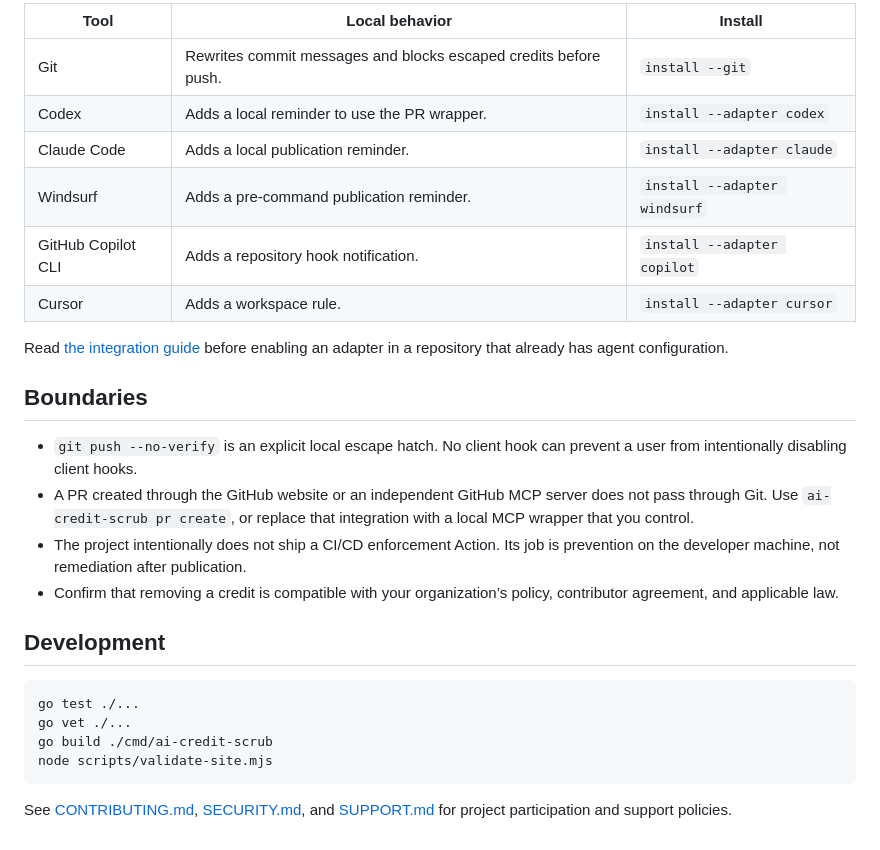
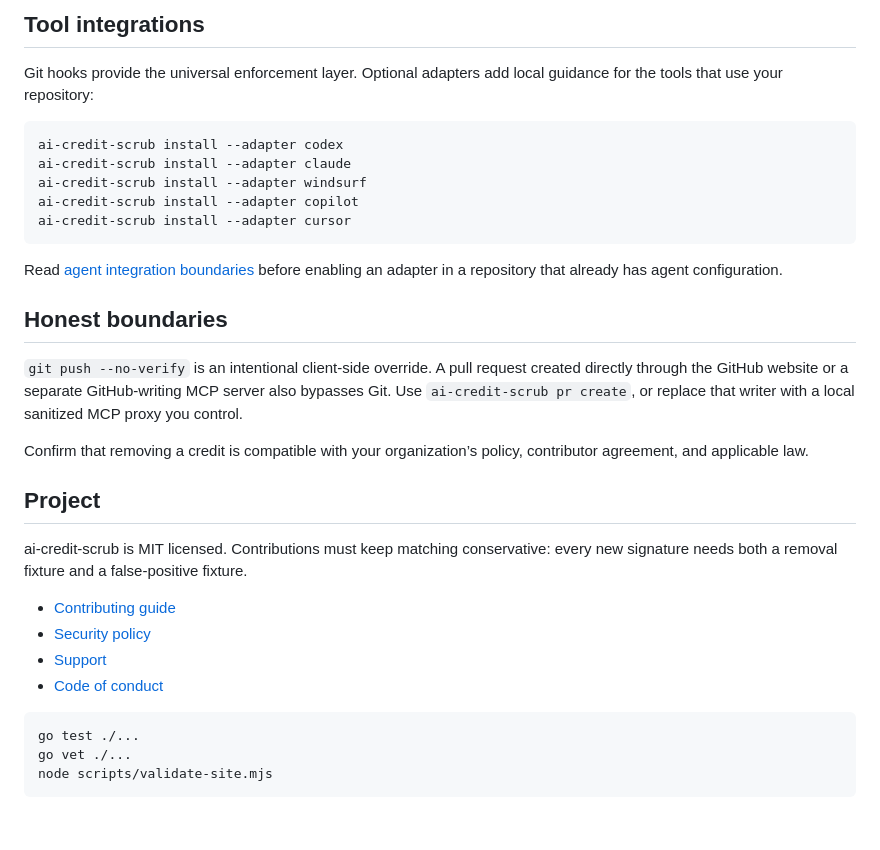
Before and after one commit to paladini/ai-credit-scrub, a Markdown page: README.md, the part around one of its changes. Drawn GitHub-style.

Commit message:
Strengthen open source project positioning

````diff
--- a/README.md
+++ b/README.md
@@ -96,36 +108,42 @@ workflow but do not replace Git:
 
-| Tool | Local behavior | Install |
-| --- | --- | --- |
-| Git | Rewrites commit messages and blocks escaped credits before push. | `install --git` |
-| Codex | Adds a local reminder to use the PR wrapper. | `install --adapter codex` |
-| Claude Code | Adds a local publication reminder. | `install --adapter claude` |
-| Windsurf | Adds a pre-command publication reminder. | `install --adapter windsurf` |
-| GitHub Copilot CLI | Adds a repository hook notification. | `install --adapter copilot` |
-| Cursor | Adds a workspace rule. | `install --adapter cursor` |
+## Tool integrations
 
-Read [the integration guide](docs/integrations.md) before enabling an adapter
-in a repository that already has agent configuration.
+Git hooks provide the universal enforcement layer. Optional adapters add local
+guidance for the tools that use your repository:
 
-## Boundaries
+```sh
+ai-credit-scrub install --adapter codex
+ai-credit-scrub install --adapter claude
+ai-credit-scrub install --adapter windsurf
+ai-credit-scrub install --adapter copilot
+ai-credit-scrub install --adapter cursor
+```
 
-- `git push --no-verify` is an explicit local escape hatch. No client hook can
-  prevent a user from intentionally disabling client hooks.
-- A PR created through the GitHub website or an independent GitHub MCP server
-  does not pass through Git. Use `ai-credit-scrub pr create`, or replace that
-  integration with a local MCP wrapper that you control.
-- The project intentionally does not ship a CI/CD enforcement Action. Its job
-  is prevention on the developer machine, not remediation after publication.
-- Confirm that removing a credit is compatible with your organization’s policy,
-  contributor agreement, and applicable law.
+Read [agent integration boundaries](docs/integrations.md) before enabling an
+adapter in a repository that already has agent configuration.
 
-## Development
+## Honest boundaries
+
+`git push --no-verify` is an intentional client-side override. A pull request
+created directly through the GitHub website or a separate GitHub-writing MCP
+server also bypasses Git. Use `ai-credit-scrub pr create`, or replace that
+writer with a local sanitized MCP proxy you control.
+
+Confirm that removing a credit is compatible with your organization’s policy,
+contributor agreement, and applicable law.
+
+## Project
+
+ai-credit-scrub is MIT licensed. Contributions must keep matching conservative:
+every new signature needs both a removal fixture and a false-positive fixture.
+
+- [Contributing guide](CONTRIBUTING.md)
+- [Security policy](SECURITY.md)
+- [Support](SUPPORT.md)
+- [Code of conduct](CODE_OF_CONDUCT.md)
 
 ```sh
 go test ./...
 go vet ./...
-go build ./cmd/ai-credit-scrub
 node scripts/validate-site.mjs
 ```
-
-See [CONTRIBUTING.md](CONTRIBUTING.md), [SECURITY.md](SECURITY.md), and
-[SUPPORT.md](SUPPORT.md) for project participation and support policies.
````
Also changed, not shown: other parts of README.md (+70 -58 lines).
